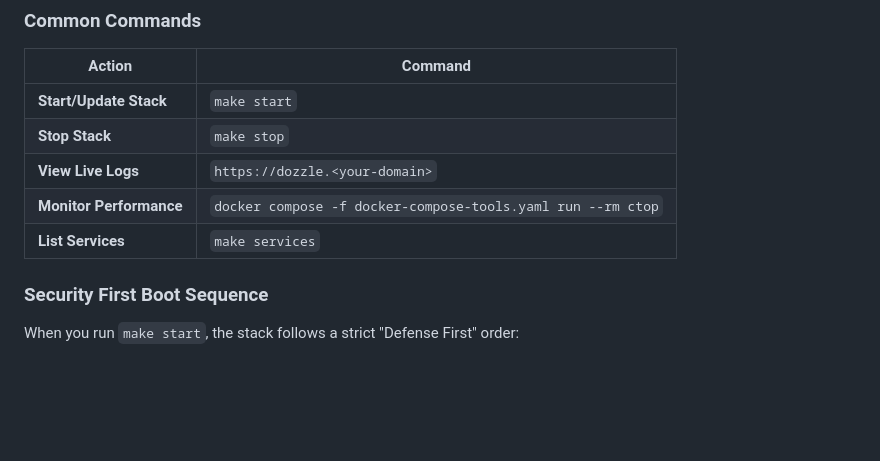
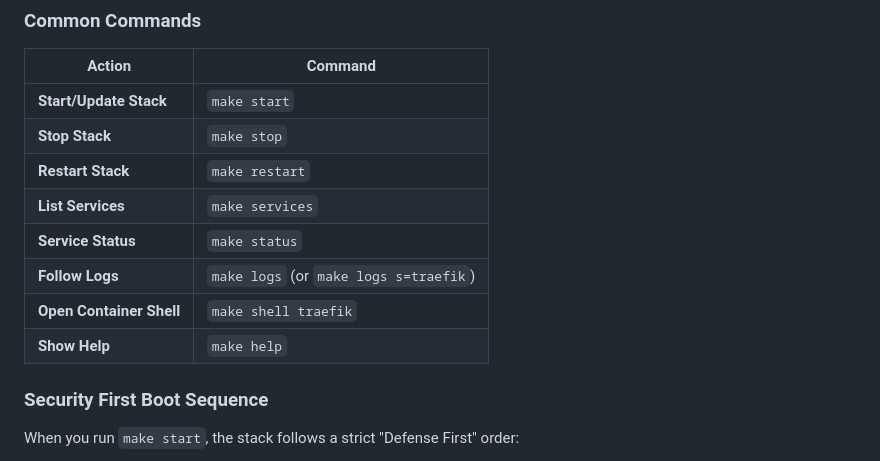
Before and after one commit to pinano/traefik-crowdsec-anubis-grafana, a Markdown page: README.md, the part around the change. Rendered like a GitHub page; blank space fills up the shorter version.

Commit message:
docs: update available commands table in README, adding new `make` targets and removing old entries.

```diff
--- a/README.md
+++ b/README.md
@@ -469,9 +469,12 @@ A lightweight utility service that monitors the stack and sends Telegram alerts.
 |--------|---------|
 | **Start/Update Stack** | `make start` |
 | **Stop Stack** | `make stop` |
-| **View Live Logs** | `https://dozzle.<your-domain>` |
-| **Monitor Performance** | `docker compose -f docker-compose-tools.yaml run --rm ctop` |
+| **Restart Stack** | `make restart` |
 | **List Services** | `make services` |
+| **Service Status** | `make status` |
+| **Follow Logs** | `make logs` (or `make logs s=traefik`) |
+| **Open Container Shell** | `make shell traefik` |
+| **Show Help** | `make help` |
 
 ### Security First Boot Sequence
 
```
